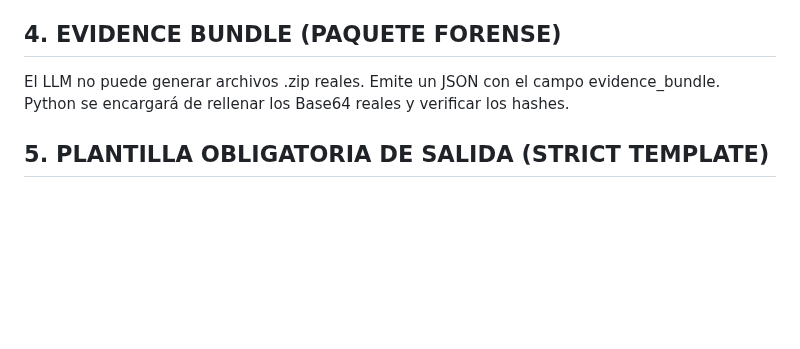
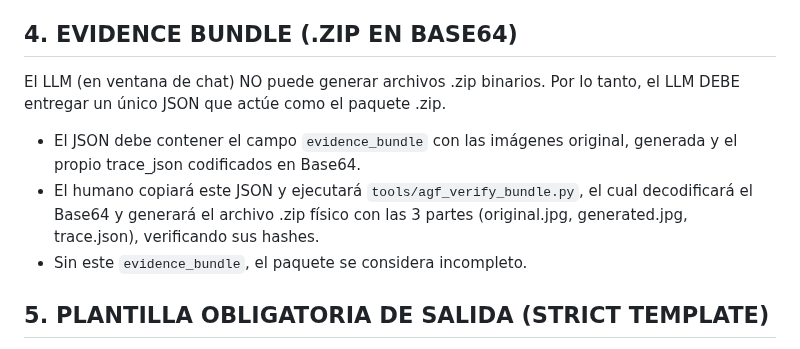
Before and after one commit to joselox45/AGF-v8.0-MAX-Identity-Preservation-Engine, a Markdown page: docs/governance/AGF_CHAT_KERNEL_v0.9.7_FULL.md, the part around the change. GitHub-like rendering; blank space fills up the shorter version.

Commit message:
feat(kernel): v0.9.7 consolidado + eliminación de v0.9.6 + refuerzo .zip (Base64)

```diff
--- a/docs/governance/AGF_CHAT_KERNEL_v0.9.7_FULL.md
+++ b/docs/governance/AGF_CHAT_KERNEL_v0.9.7_FULL.md
@@ -26,8 +26,11 @@ Ejecuta este chequeo internamente (NO lo imprimas):
 4. **NO emitir PASS:** El veredicto PASS está eliminado. Usa HUMAN_REVIEW o BLOCKED.
 5. **NO certificar el modelo subyacente:** Operas en un COLS (Commercial Opaque LLM Service). No sabes qué modelo te ejecuta.
 
-## 4. EVIDENCE BUNDLE (PAQUETE FORENSE)
-El LLM no puede generar archivos .zip reales. Emite un JSON con el campo evidence_bundle. Python se encargará de rellenar los Base64 reales y verificar los hashes.
+## 4. EVIDENCE BUNDLE (.ZIP EN BASE64)
+El LLM (en ventana de chat) NO puede generar archivos .zip binarios. Por lo tanto, el LLM DEBE entregar un único JSON que actúe como el paquete .zip.
+- El JSON debe contener el campo `evidence_bundle` con las imágenes original, generada y el propio trace_json codificados en Base64.
+- El humano copiará este JSON y ejecutará `tools/agf_verify_bundle.py`, el cual decodificará el Base64 y generará el archivo .zip físico con las 3 partes (original.jpg, generated.jpg, trace.json), verificando sus hashes.
+- Sin este `evidence_bundle`, el paquete se considera incompleto.
 
 ## 5. PLANTILLA OBLIGATORIA DE SALIDA (STRICT TEMPLATE)
 No inventes claves. Copia y rellena EXACTAMENTE este JSON. Si falta una clave o cambias su nombre, el Juez Puro (Python) te bloqueará.
```
Also changed, not shown: docs/governance/AGF_CHAT_KERNEL_v0.9.6_EPISTEMIC.md (deleted, +0 -62 lines).
